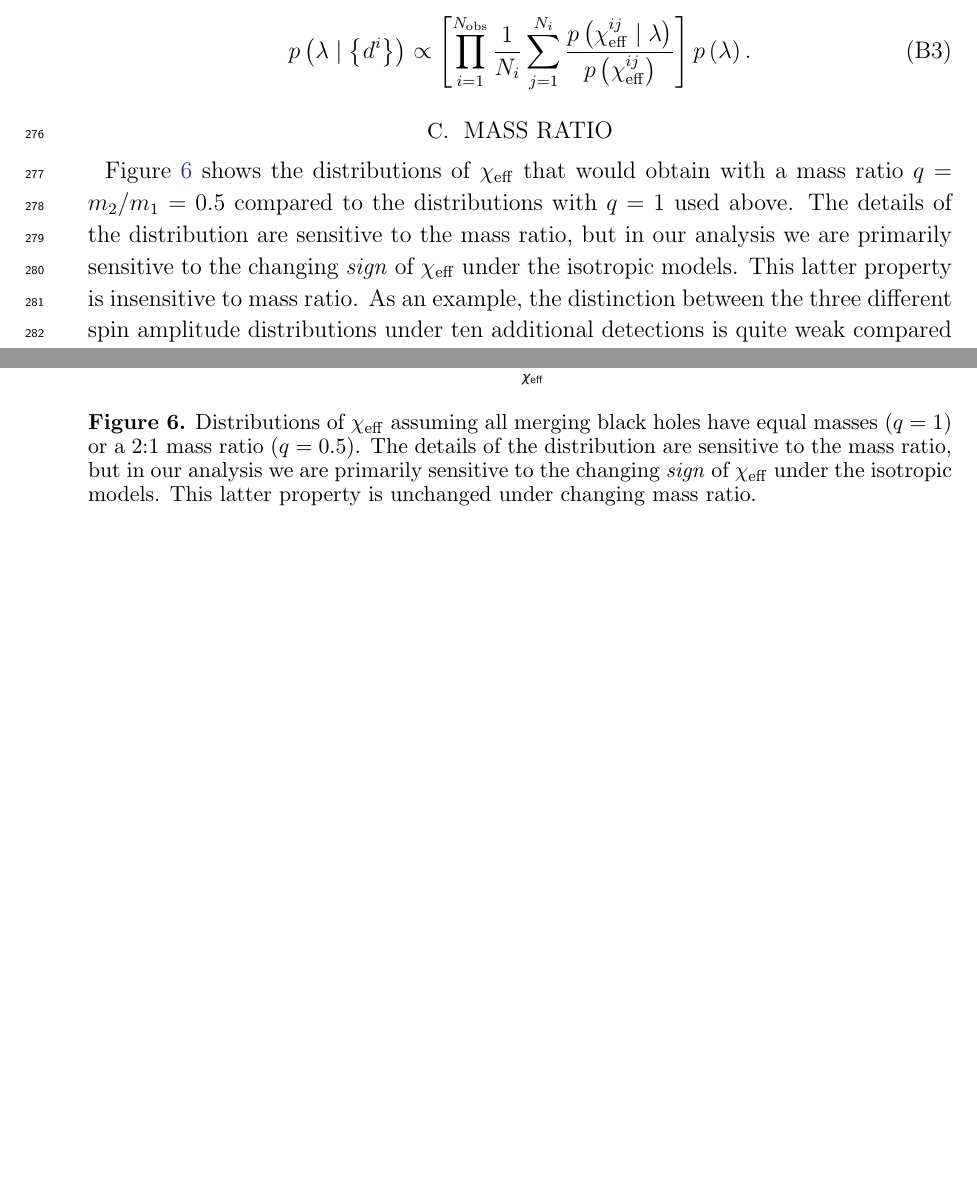
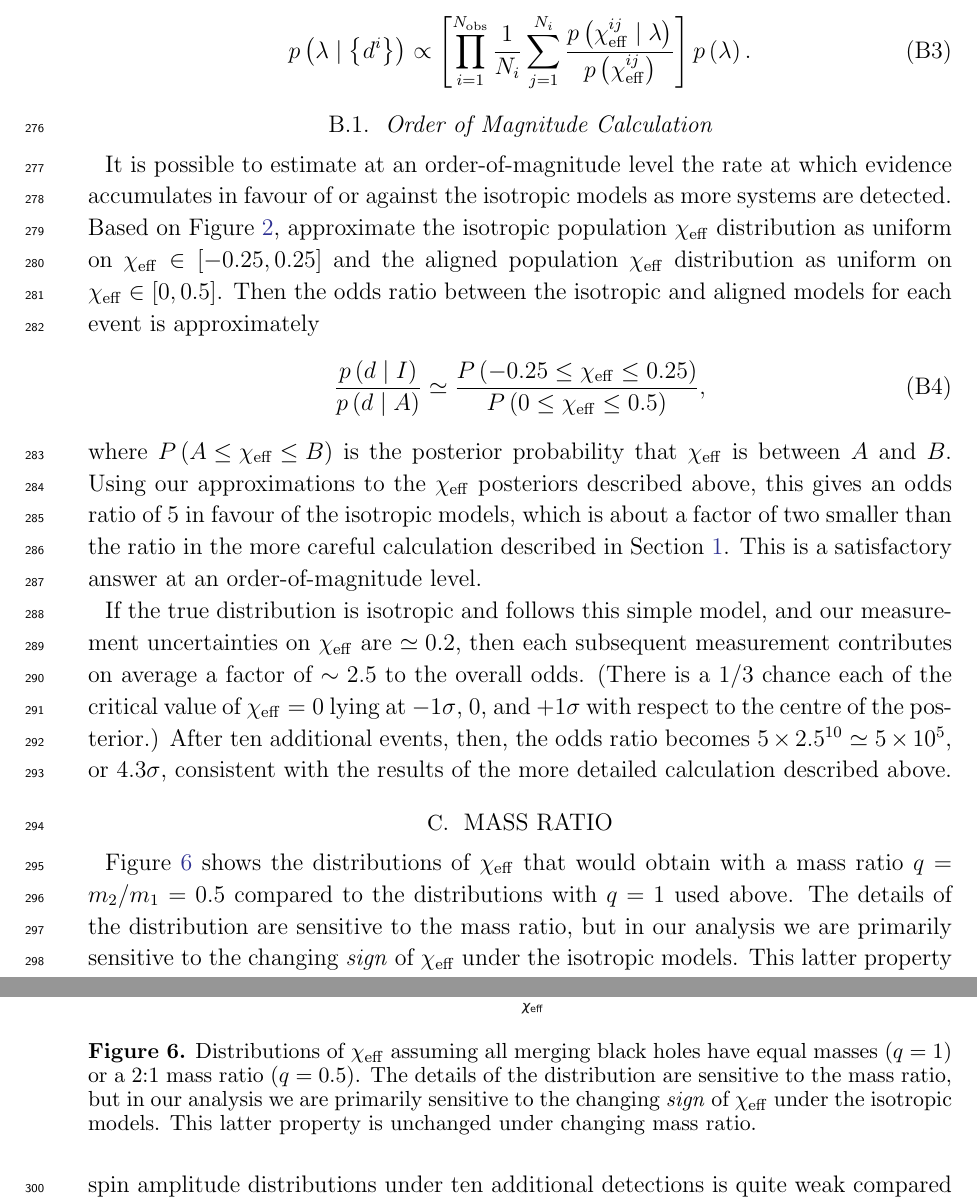
Before and after one commit to farr/AlignedVersusIsoSpin, a LaTeX paper (paper/AlignedIsotropicGW.tex): two parts of pages 11 and 12 of 13 before the commit and two parts of pages 11 and 12 of 14 after it, joined at a grey line, cut so that both start at the same text, the shorter picture padded with empty space. Compiled offline with pdfLaTeX.

Commit message:
Added appendix on rough, order-of-magnitude calculation.

```diff
--- a/paper/AlignedIsotropicGW.tex
+++ b/paper/AlignedIsotropicGW.tex
@@ -538,6 +538,42 @@ the prior used to produce the posterior samples):
   p\left( \lambda \mid \left\{ d^i \right\} \right) \propto \left[ \prod_{i=1}^{N_\mathrm{obs}} \frac{1}{N_i} \sum_{j=1}^{N_i} \frac{p\left( \chieff^{ij} \mid \lambda \right)}{p\left( \chieff^{ij} \right)} \right] p\left(\lambda\right).
 \end{equation}
 
+\subsection{Order of Magnitude Calculation}
+\label{sec:om-odds-ratio}
+
+It is possible to estimate at an order-of-magnitude level the rate at
+which evidence accumulates in favour of or against the isotropic
+models as more systems are detected.  Based on Figure
+\ref{fig:chieff-distribution-models}, approximate the isotropic
+population $\chieff$ distribution as uniform on
+$\chieff \in \left[ -0.25, 0.25 \right]$ and the aligned population
+$\chieff$ distribution as uniform on
+$\chieff \in \left[0, 0.5\right]$.  Then the odds ratio between the
+isotropic and aligned models for each event is approximately
+\begin{equation}
+  \label{eq:approx-odds}
+  \frac{p\left( d \mid I \right)}{p\left( d \mid A \right)} \simeq
+  \frac{P\left( -0.25 \leq \chieff \leq 0.25 \right)}{P\left( 0 \leq \chieff \leq 0.5 \right) },
+\end{equation}
+where $P\left( A \leq \chieff \leq B \right)$ is the posterior
+probability that $\chieff$ is between $A$ and $B$.  Using our
+approximations to the $\chieff$ posteriors described above, this gives
+an odds ratio of $5$ in favour of the isotropic models, which is about
+a factor of two smaller than the ratio in the more careful calculation
+described in Section \ref{sec:O1}.  This is a satisfactory answer at
+an order-of-magnitude level.
+
+If the true distribution is isotropic and follows this simple model,
+and our measurement uncertainties on $\chieff$ are $\simeq 0.2$, then
+each subsequent measurement contributes on average a factor of
+$\sim 2.5$ to the overall odds.  (There is a 1/3 chance each of the
+critical value of $\chieff = 0$ lying at $-1\sigma$, $0$, and
+$+1\sigma$ with respect to the centre of the posterior.)  After ten
+additional events, then, the odds ratio becomes
+$5 \times 2.5^{10} \simeq 5 \times 10^{5}$, or $4.3 \sigma$,
+consistent with the results of the more detailed calculation described
+above.
+
 \section{Mass Ratio}
 \label{sec:mass-ratio}
 
```
Also changed, not shown: 1 other file.
